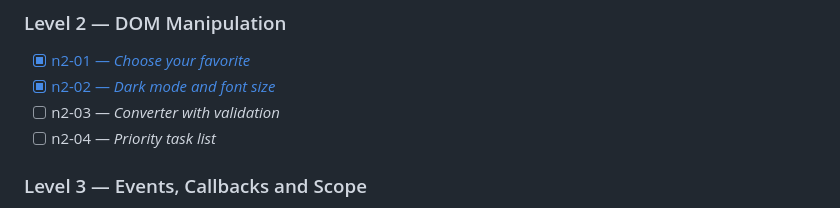
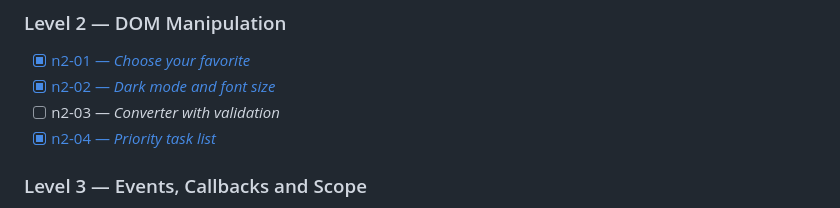
Before and after one commit to McNulty72/challenges-practical-js-umich-claude, a Markdown page: README.md, the part around the change. GitHub-like rendering.

Commit message:
docs: mark n2-04 as completed

```diff
--- a/README.md
+++ b/README.md
@@ -35,7 +35,7 @@ Each challenge lives in its own folder under `courses-1-2/`, named after its lev
 - [x] [n2-01 — _Choose your favorite_](courses-1-2/n2-01/)
 - [x] [n2-02 — _Dark mode and font size_](courses-1-2/n2-02/)
 - [ ] n2-03 — _Converter with validation_
-- [ ] n2-04 — _Priority task list_
+- [x] [n2-04 — _Priority task list_](courses-1-2/n2-04/)
 
 ### Level 3 — Events, Callbacks and Scope
 
```
